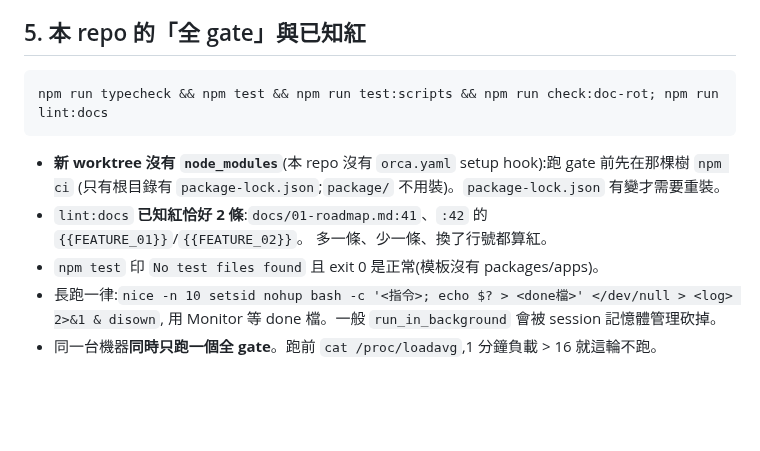
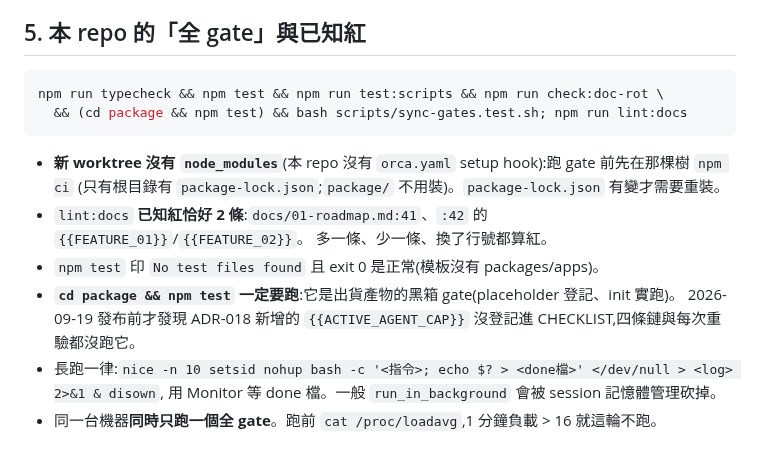
Before and after one commit to pollux0971/dev-loop-mcp, a Markdown page: .orca-brief/roles/README.md, the part around the change. Rendered like a GitHub page; blank space fills up the shorter version.

Commit message:
roles:全 gate 補上 package 黑箱測試與 sync-gates.test.sh
1.9.0 發布前【驗】cd package && npm test 紅(ADR-018 的 {{ACTIVE_AGENT_CAP}} 沒進 CHECKLIST);
四條鏈、整合樹、顧問重驗的 gate 清單都沒列它,是顧問寫規格時漏的。

Co-Authored-By: Claude Opus 5 <noreply@anthropic.com>

````diff
--- a/.orca-brief/roles/README.md
+++ b/.orca-brief/roles/README.md
@@ -63,7 +63,8 @@
 ## 5. 本 repo 的「全 gate」與已知紅
 
 ```bash
-npm run typecheck && npm test && npm run test:scripts && npm run check:doc-rot; npm run lint:docs
+npm run typecheck && npm test && npm run test:scripts && npm run check:doc-rot \
+  && (cd package && npm test) && bash scripts/sync-gates.test.sh; npm run lint:docs
 ```
 
 - **新 worktree 沒有 `node_modules`**(本 repo 沒有 `orca.yaml` setup hook):跑 gate 前先在那棵樹 `npm ci`
@@ -71,6 +72,8 @@ npm run typecheck && npm test && npm run test:scripts && npm run check:doc-rot;
 - `lint:docs` **已知紅恰好 2 條**:`docs/01-roadmap.md:41`、`:42` 的 `{{FEATURE_01}}`/`{{FEATURE_02}}`。
   多一條、少一條、換了行號都算紅。
 - `npm test` 印 `No test files found` 且 exit 0 是正常(模板沒有 packages/apps)。
+- **`cd package && npm test` 一定要跑**:它是出貨產物的黑箱 gate(placeholder 登記、init 實跑)。
+  2026-09-19 發布前才發現 ADR-018 新增的 `{{ACTIVE_AGENT_CAP}}` 沒登記進 CHECKLIST,四條鏈與每次重驗都沒跑它。
 - 長跑一律:`nice -n 10 setsid nohup bash -c '<指令>; echo $? > <done檔>' </dev/null > <log> 2>&1 & disown`,
   用 Monitor 等 done 檔。一般 `run_in_background` 會被 session 記憶體管理砍掉。
 - 同一台機器**同時只跑一個全 gate**。跑前 `cat /proc/loadavg`,1 分鐘負載 > 16 就這輪不跑。
````
Also changed, not shown: .orca-brief/roles/integrator.md (+1 -1 lines).
